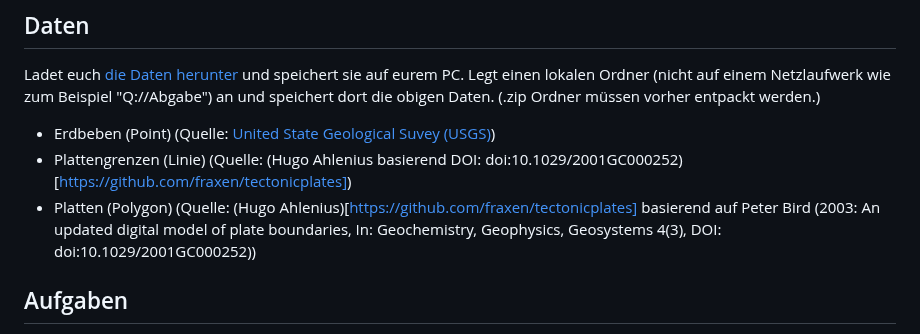
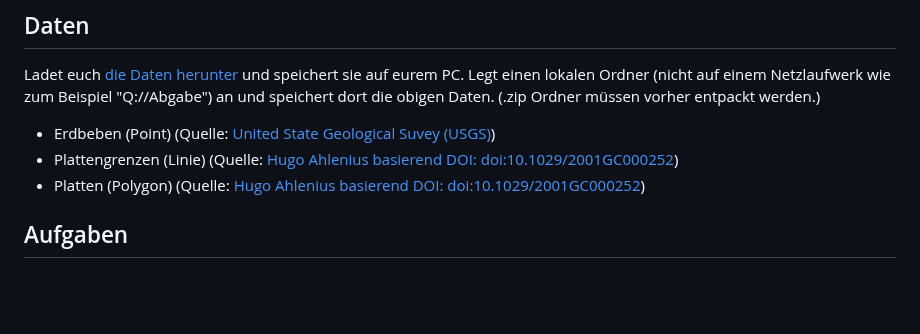
Before and after one commit to GeowazM/Einfuehrung-GIS-fur-Geowissenschaften, a Markdown page: exercise_01b/readme.md, the part around the change. Rendered like a GitHub page; blank space fills up the shorter version.

```diff
--- a/exercise_01b/readme.md
+++ b/exercise_01b/readme.md
@@ -16,9 +16,8 @@ Ladet euch [die Daten herunter](exercise_01b_data.zip) und speichert sie auf eur
 
 
 * Erdbeben (Point) (Quelle: [United State Geological Suvey (USGS)](https://earthquake.usgs.gov/earthquakes/map/?extent=3.86425,-135.08789&extent=61.93895,-54.93164))
-* Plattengrenzen (Linie) (Quelle: (Hugo Ahlenius basierend DOI: doi:10.1029/2001GC000252)[https://github.com/fraxen/tectonicplates])
-* Platten (Polygon) (Quelle: (Hugo Ahlenius)[https://github.com/fraxen/tectonicplates] basierend auf Peter Bird (2003: An updated digital model of plate boundaries, In: Geochemistry, Geophysics, Geosystems 4(3), DOI: doi:10.1029/2001GC000252))
-
+* Plattengrenzen (Linie) (Quelle: [Hugo Ahlenius basierend DOI: doi:10.1029/2001GC000252](https://github.com/fraxen/tectonicplates))
+* Platten (Polygon) (Quelle: [Hugo Ahlenius basierend DOI: doi:10.1029/2001GC000252](https://github.com/fraxen/tectonicplates))
 
 ## Aufgaben
 
```
